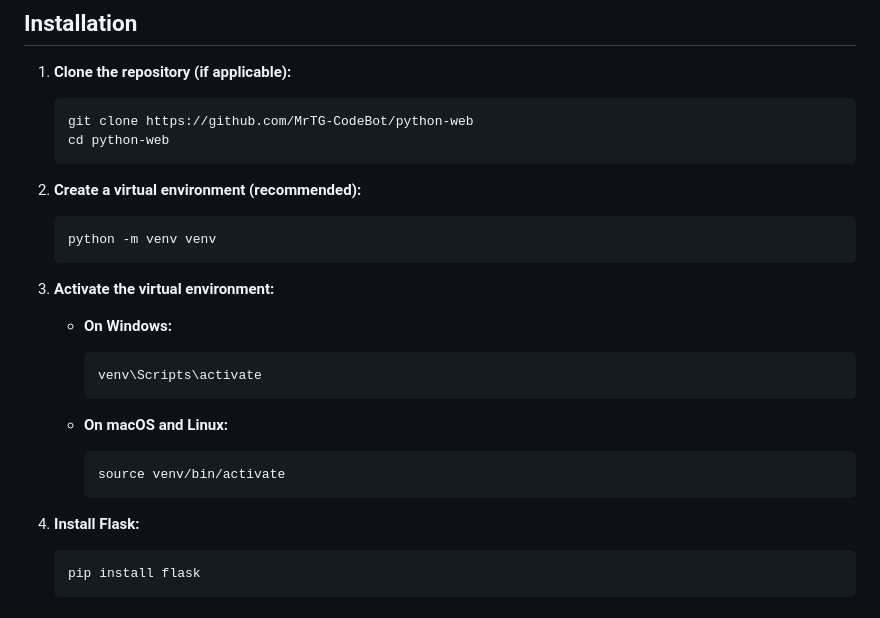
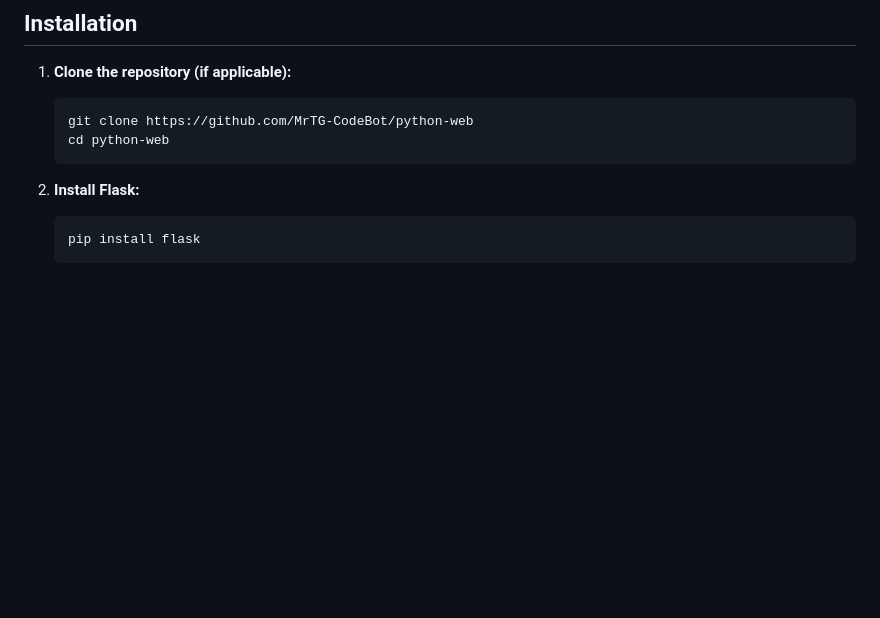
Before and after one commit to MrTG-CodeBot/python-web, a Markdown page: README.md, the part around the change. Drawn GitHub-style; blank space fills up the shorter version.

````diff
--- a/README.md
+++ b/README.md
@@ -33,27 +33,7 @@ Before running the application, ensure you have the following installed:
     cd python-web
     ```
 
-2.  **Create a virtual environment (recommended):**
-
-    ```bash
-    python -m venv venv
-    ```
-
-3.  **Activate the virtual environment:**
-
-    -   **On Windows:**
-
-        ```bash
-        venv\Scripts\activate
-        ```
-
-    -   **On macOS and Linux:**
-
-        ```bash
-        source venv/bin/activate
-        ```
-
-4.  **Install Flask:**
+2.  **Install Flask:**
 
     ```bash
     pip install flask
````
